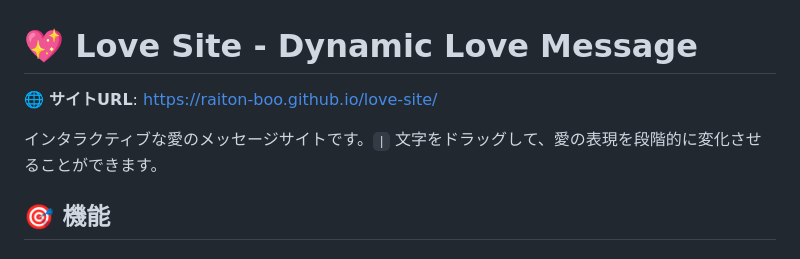
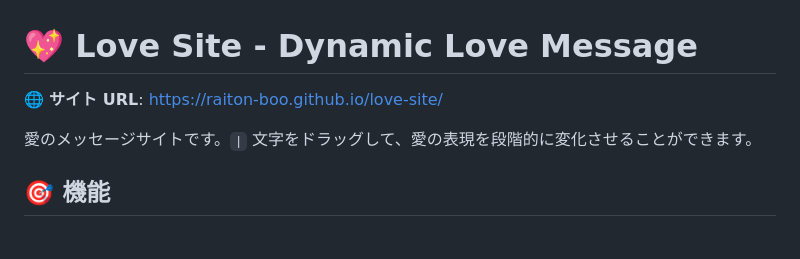
Before and after one commit to raiton-boo/love-site, a Markdown page: README.md, the part around one of its changes. GitHub-like rendering.

```diff
--- a/README.md
+++ b/README.md
@@ -1,8 +1,8 @@
 # 💖 Love Site - Dynamic Love Message
 
-🌐 **サイトURL**: [https://raiton-boo.github.io/love-site/](https://raiton-boo.github.io/love-site/)
+🌐 **サイト URL**: [https://raiton-boo.github.io/love-site/](https://raiton-boo.github.io/love-site/)
 
-インタラクティブな愛のメッセージサイトです。`|` 文字をドラッグして、愛の表現を段階的に変化させることができます。
+愛のメッセージサイトです。`|` 文字をドラッグして、愛の表現を段階的に変化させることができます。
 
 ## 🎯 機能
 
```
Also changed, not shown: other parts of README.md (+1 -1 lines).
